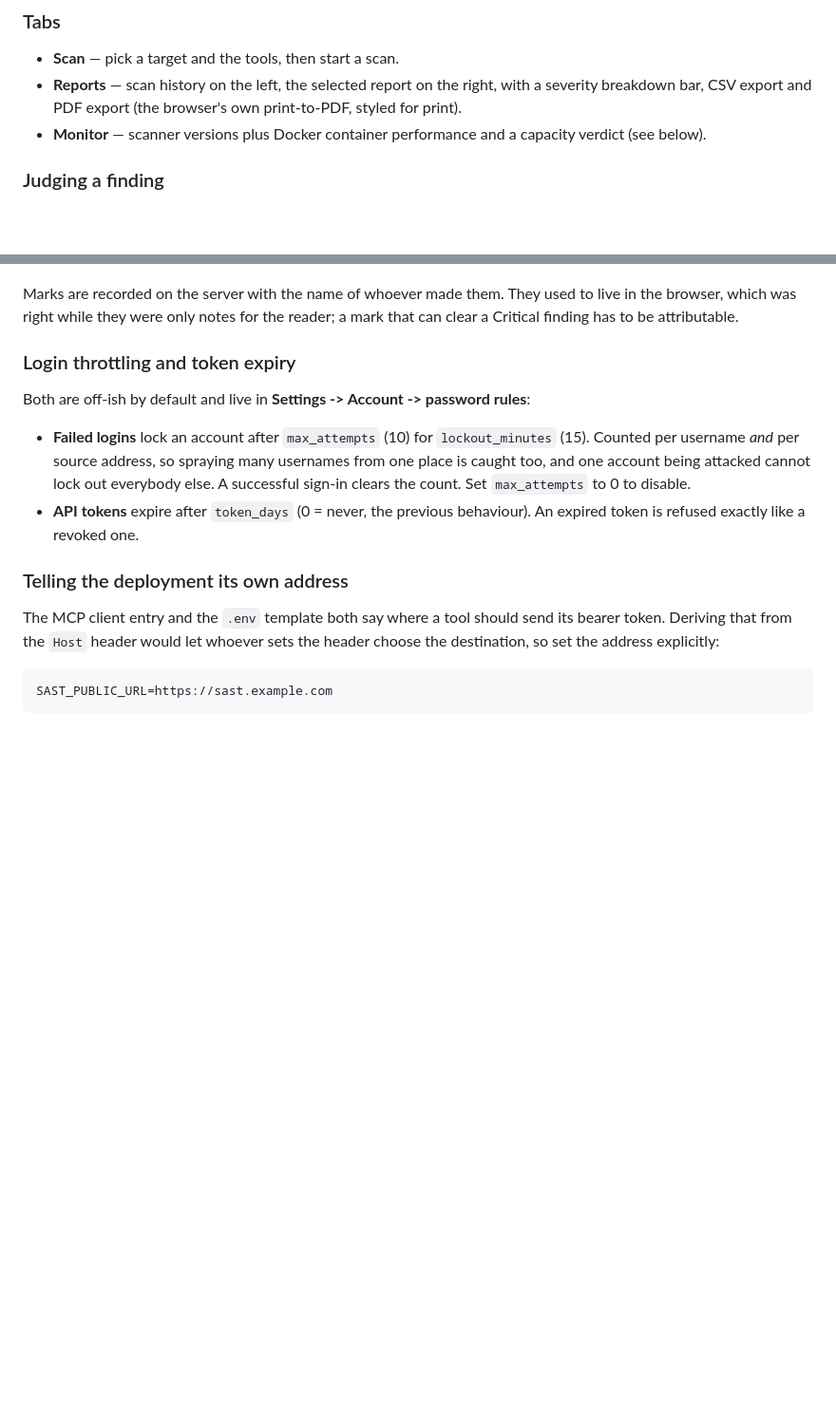
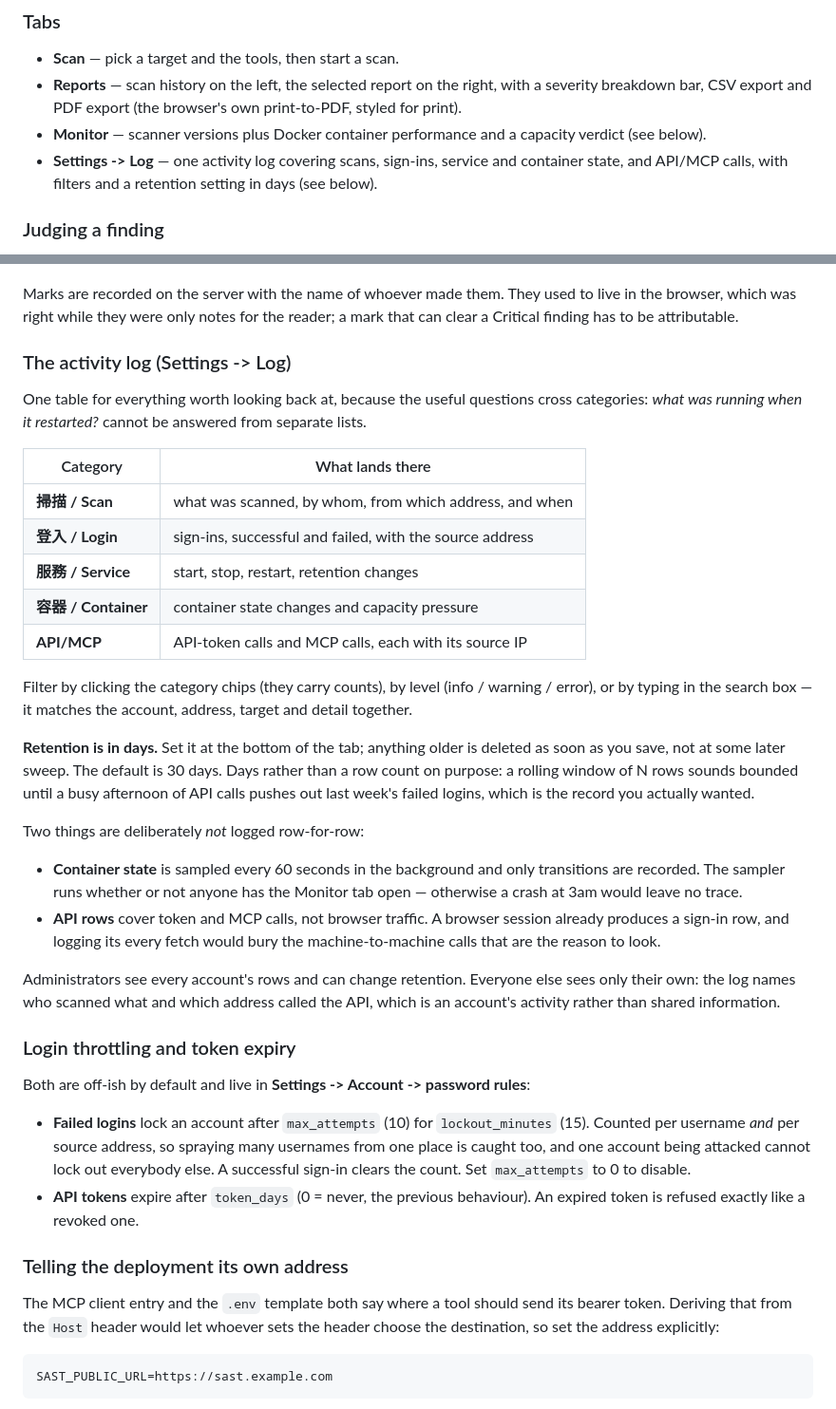
Before and after one commit to zzx789654/sast-, a Markdown page: README.md, 2 parts joined by grey strips. Shown at 95% size. GitHub-like rendering; blank space fills up the shorter version.

```diff
--- a/README.md
+++ b/README.md
@@ -175,6 +175,9 @@ Any tool you don't install simply shows as unavailable.
   print-to-PDF, styled for print).
 * **Monitor** — scanner versions plus Docker container performance and a
   capacity verdict (see below).
+* **Settings -> Log** — one activity log covering scans, sign-ins, service
+  and container state, and API/MCP calls, with filters and a retention
+  setting in days (see below).
 
 ### Judging a finding
 
@@ -433,6 +436,44 @@ override.
 Marks are recorded on the server with the name of whoever made them. They
 used to live in the browser, which was right while they were only notes for
 the reader; a mark that can clear a Critical finding has to be attributable.
+
+### The activity log (Settings -> Log)
+
+One table for everything worth looking back at, because the useful questions
+cross categories: *what was running when it restarted?* cannot be answered
+from separate lists.
+
+| Category | What lands there |
+|---|---|
+| **掃描 / Scan** | what was scanned, by whom, from which address, and when |
+| **登入 / Login** | sign-ins, successful and failed, with the source address |
+| **服務 / Service** | start, stop, restart, retention changes |
+| **容器 / Container** | container state changes and capacity pressure |
+| **API/MCP** | API-token calls and MCP calls, each with its source IP |
+
+Filter by clicking the category chips (they carry counts), by level
+(info / warning / error), or by typing in the search box — it matches the
+account, address, target and detail together.
+
+**Retention is in days.** Set it at the bottom of the tab; anything older is
+deleted as soon as you save, not at some later sweep. The default is 30 days.
+Days rather than a row count on purpose: a rolling window of N rows sounds
+bounded until a busy afternoon of API calls pushes out last week's failed
+logins, which is the record you actually wanted.
+
+Two things are deliberately *not* logged row-for-row:
+
+- **Container state** is sampled every 60 seconds in the background and only
+  transitions are recorded. The sampler runs whether or not anyone has the
+  Monitor tab open — otherwise a crash at 3am would leave no trace.
+- **API rows** cover token and MCP calls, not browser traffic. A browser
+  session already produces a sign-in row, and logging its every fetch would
+  bury the machine-to-machine calls that are the reason to look.
+
+Administrators see every account's rows and can change retention. Everyone
+else sees only their own: the log names who scanned what and which address
+called the API, which is an account's activity rather than shared
+information.
 
 ### Login throttling and token expiry
 
```
Also changed, not shown: README.zh.md (+35 -0 lines).
